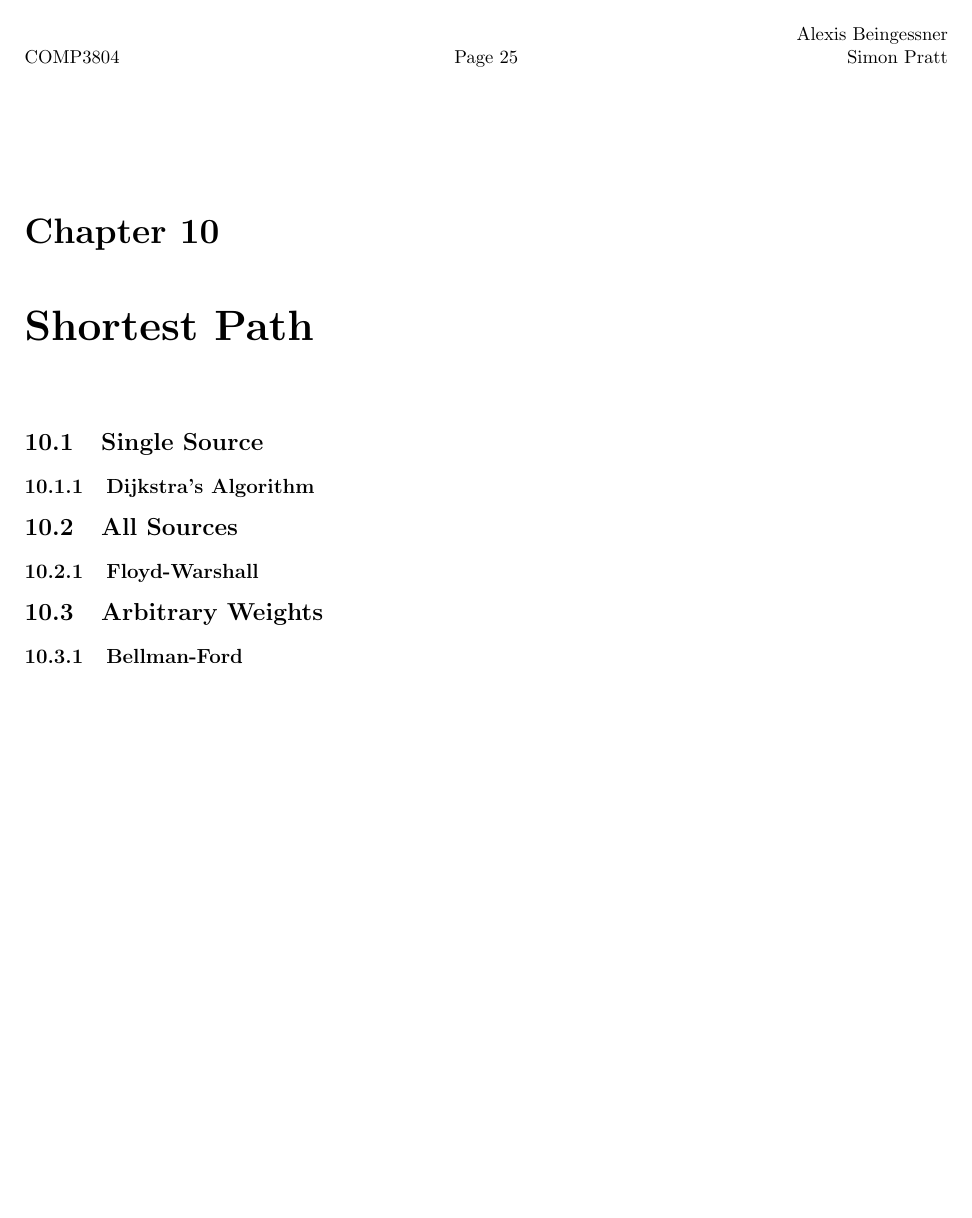
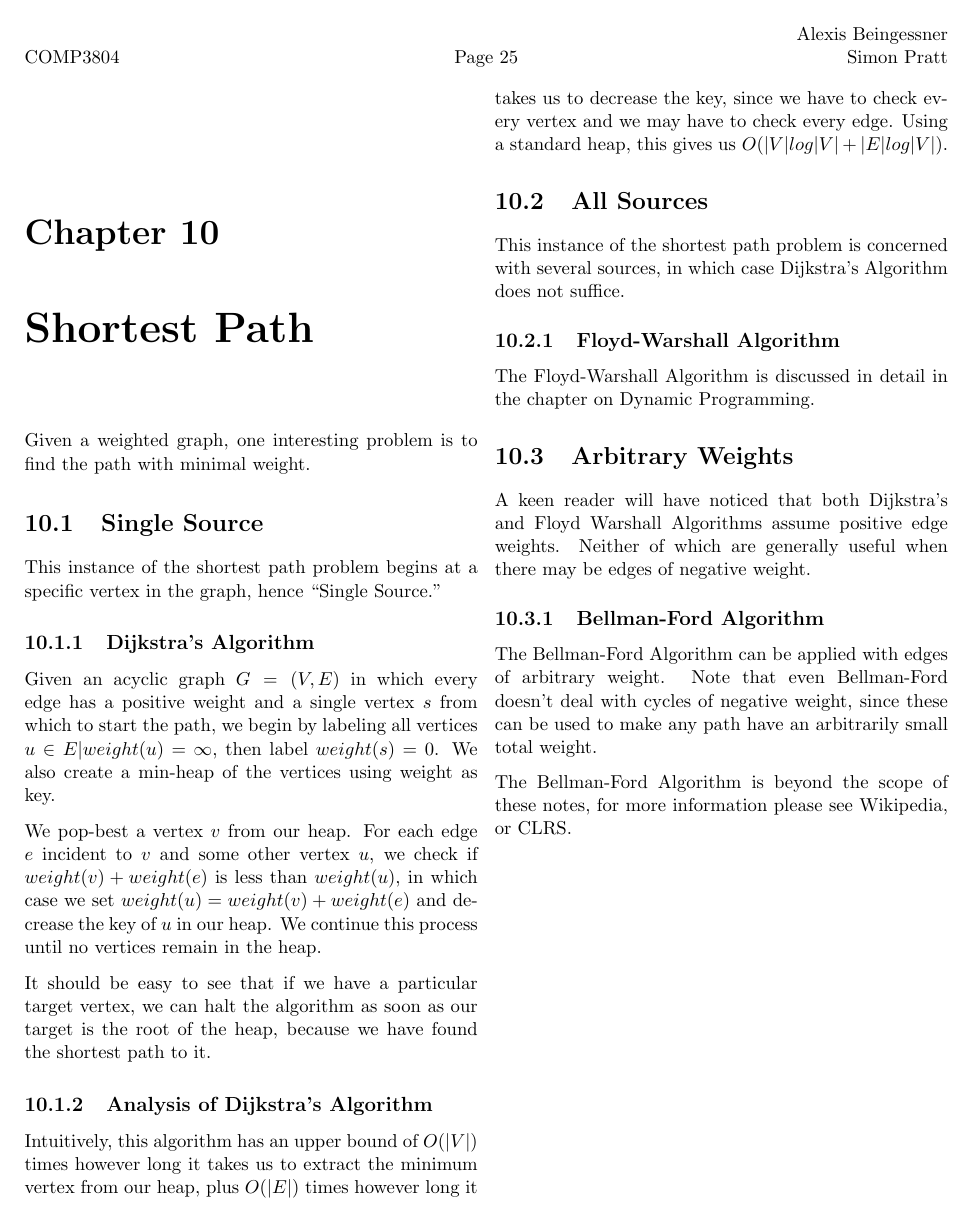
Before and after one commit to SteamedPears/AllTheAlgorithms, a LaTeX thesis (notes.tex, which reads shortest_path.tex): page 25 of 35. Compiled offline with pdfLaTeX.

Commit message:
Finished chapter on shortest path

```diff
--- a/shortest_path.tex
+++ b/shortest_path.tex
@@ -1,13 +1,62 @@
 \chapter{Shortest Path}
+
+Given a weighted graph, one interesting problem is to find the
+path with minimal weight.
 
 \section{Single Source}
 
+This instance of the shortest path problem begins at a specific vertex
+in the graph, hence ``Single Source.''
+
 \subsection{Dijkstra's Algorithm}
+
+Given an acyclic graph $G=(V,E)$ in which every edge has a positive
+weight and a single vertex $s$ from which to start the path, we begin
+by labeling all vertices $u \in E | weight(u) = \infty$, then label
+$weight(s) = 0$.  We also create a min-heap of the vertices using
+weight as key.
+
+We pop-best a vertex $v$ from our heap.  For each edge $e$ incident to
+$v$ and some other vertex $u$, we check if $weight(v) + weight(e)$ is
+less than $weight(u)$, in which case we set $weight(u) = weight(v) +
+weight(e)$ and decrease the key of $u$ in our heap.  We continue this
+process until no vertices remain in the heap.
+
+It should be easy to see that if we have a particular target vertex,
+we can halt the algorithm as soon as our target is the root of the
+heap, because we have found the shortest path to it.
+
+\subsection{Analysis of Dijkstra's Algorithm}
+
+Intuitively, this algorithm has an upper bound of $O(|V|)$ times
+however long it takes us to extract the minimum vertex from our heap,
+plus $O(|E|)$ times however long it takes us to decrease the key,
+since we have to check every vertex and we may have to check every
+edge.  Using a standard heap, this gives us $O(|V|log|V| +
+|E|log|V|)$.
 
 \section{All Sources}
 
-\subsection{Floyd-Warshall}
+This instance of the shortest path problem is concerned with several
+sources, in which case Dijkstra's Algorithm does not suffice.
+
+\subsection{Floyd-Warshall Algorithm}
+
+The Floyd-Warshall Algorithm is discussed in detail in the chapter on
+Dynamic Programming.
 
 \section{Arbitrary Weights}
 
-\subsection{Bellman-Ford}
+A keen reader will have noticed that both Dijkstra's and Floyd
+Warshall Algorithms assume positive edge weights.  Neither of which
+are generally useful when there may be edges of negative weight.
+
+\subsection{Bellman-Ford Algorithm}
+
+The Bellman-Ford Algorithm can be applied with edges of arbitrary
+weight.  Note that even Bellman-Ford doesn't deal with cycles of
+negative weight, since these can be used to make any path have an
+arbitrarily small total weight.
+
+The Bellman-Ford Algorithm is beyond the scope of these notes, for
+more information please see Wikipedia, or CLRS.
```
Also changed, not shown: graphs.tex (+2 -1 lines), notes.tex (+1 -1 lines), notes.pdf.
